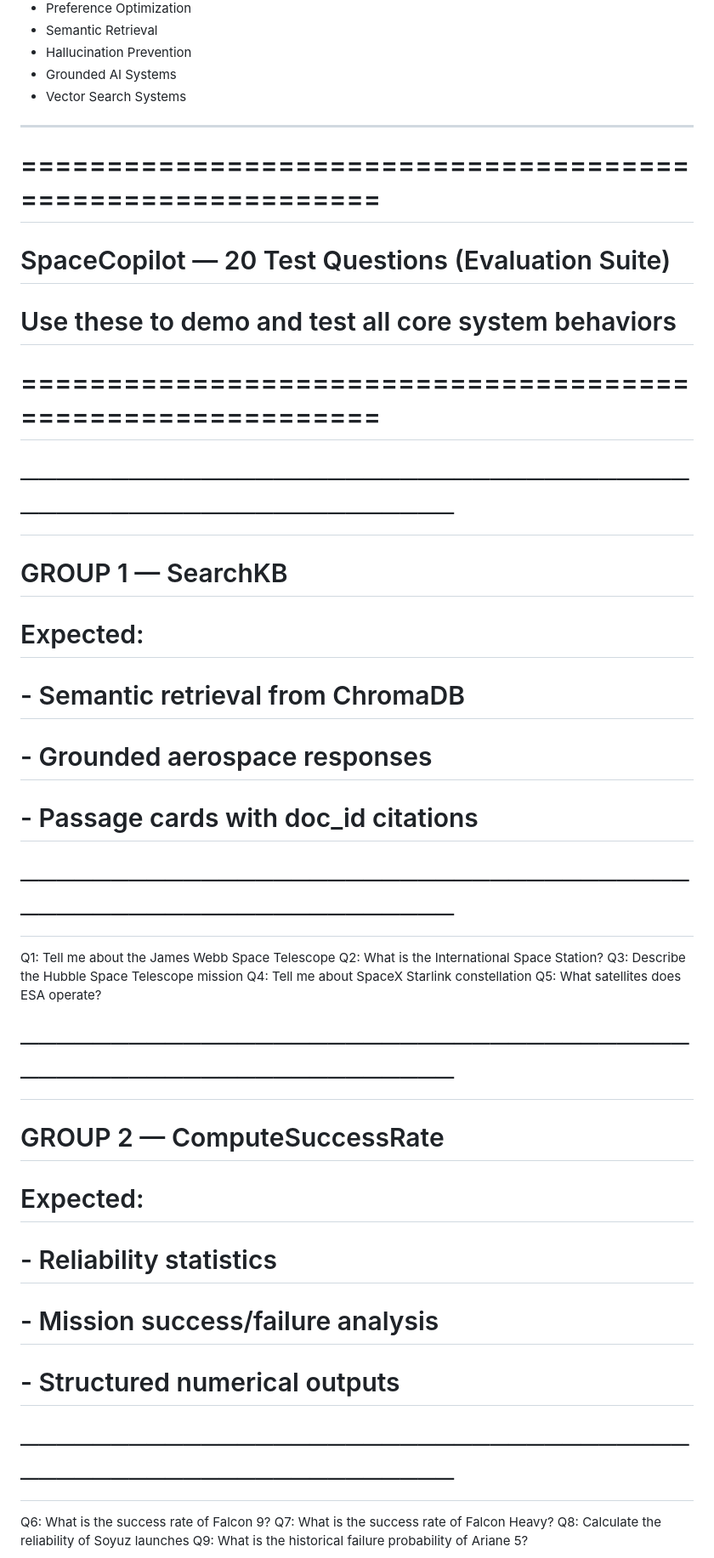
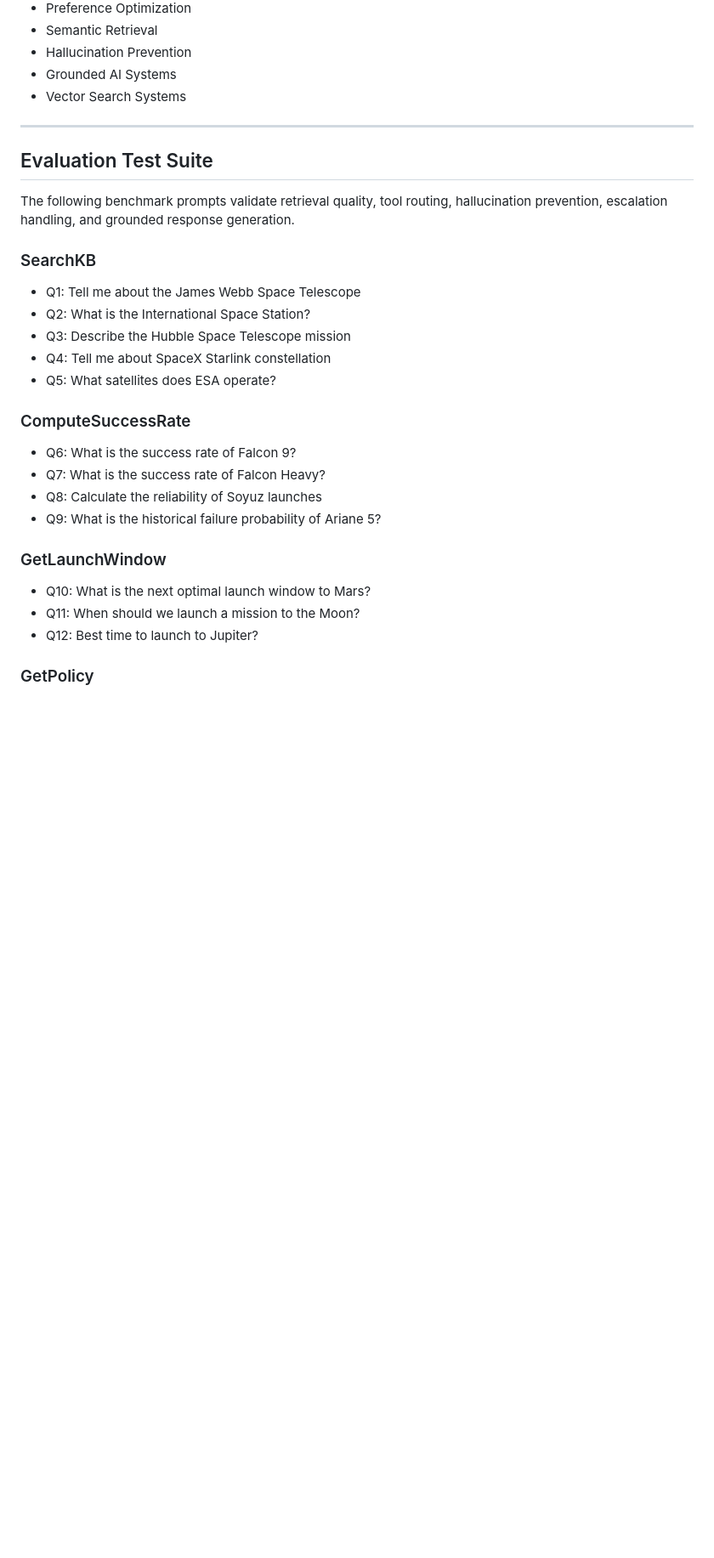
Before and after one commit to rudra7102/Space-Mission-Intelligence-Copilot, a Markdown page: README.md, the part around one of its changes. Shown at 85% size. Rendered like a GitHub page; blank space fills up the shorter version.

```diff
--- a/README.md
+++ b/README.md
@@ -251,39 +251,31 @@ report/        → research report & references
 * Vector Search Systems
 
 ---
+## Evaluation Test Suite
 
-# ============================================================
-#  SpaceCopilot — 20 Test Questions (Evaluation Suite)
-#  Use these to demo and test all core system behaviors
-# ============================================================
+The following benchmark prompts validate retrieval quality, tool routing,
+hallucination prevention, escalation handling, and grounded response generation.
 
+### SearchKB
 
-# ─────────────────────────────────────────────────────────────
-# GROUP 1 — SearchKB
-# Expected:
-# - Semantic retrieval from ChromaDB
-# - Grounded aerospace responses
-# - Passage cards with doc_id citations
-# ─────────────────────────────────────────────────────────────
+- Q1: Tell me about the James Webb Space Telescope
+- Q2: What is the International Space Station?
+- Q3: Describe the Hubble Space Telescope mission
+- Q4: Tell me about SpaceX Starlink constellation
+- Q5: What satellites does ESA operate?
 
-Q1:  Tell me about the James Webb Space Telescope
-Q2:  What is the International Space Station?
-Q3:  Describe the Hubble Space Telescope mission
-Q4:  Tell me about SpaceX Starlink constellation
-Q5:  What satellites does ESA operate?
+### ComputeSuccessRate
 
+- Q6: What is the success rate of Falcon 9?
+- Q7: What is the success rate of Falcon Heavy?
+- Q8: Calculate the reliability of Soyuz launches
+- Q9: What is the historical failure probability of Ariane 5?
 
-# ─────────────────────────────────────────────────────────────
-# GROUP 2 — ComputeSuccessRate
-# Expected:
-# - Reliability statistics
-# - Mission success/failure analysis
-# - Structured numerical outputs
-# ─────────────────────────────────────────────────────────────
+### GetLaunchWindow
 
-Q6:  What is the success rate of Falcon 9?
-Q7:  What is the success rate of Falcon Heavy?
-Q8:  Calculate the reliability of Soyuz launches
-Q9:  What is the historical failure probability of Ariane 5?
+- Q10: What is the next optimal launch window to Mars?
+- Q11: When should we launch a mission to the Moon?
+- Q12: Best time to launch to Jupiter?
 
+### GetPolicy
 
```
Also changed, not shown: other parts of README.md (+26 -111 lines).
